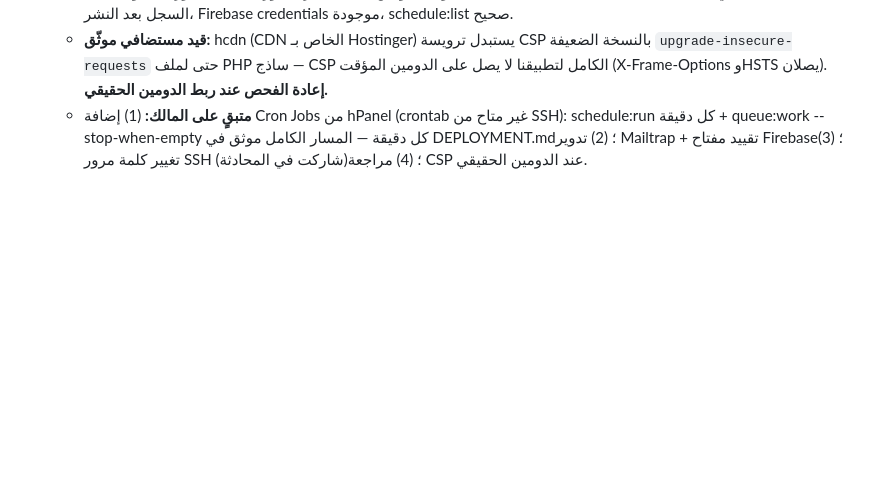
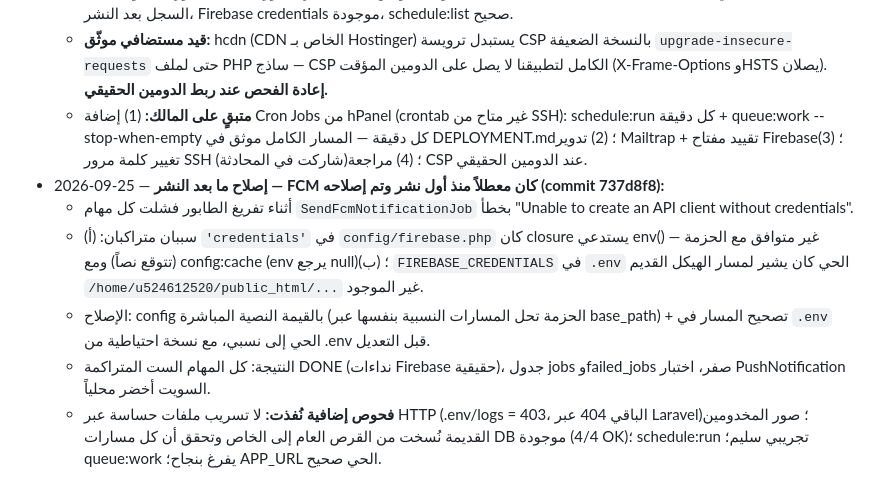
Before and after one commit to Kerolos17/el5edma, a Markdown page: docs/plans/[In Progress] Production Readiness and Deploy.md, the part around the change. Rendered like a GitHub page; blank space fills up the shorter version.

Commit message:
docs(plans): log post-deploy FCM fix and live verification sweep

```diff
--- a/docs/plans/[In Progress] Production Readiness and Deploy.md
+++ b/docs/plans/[In Progress] Production Readiness and Deploy.md
@@ -187,3 +187,9 @@
   - **تحقق كامل على الحي:** /up 200، دخول بالكود الشخصي ناجح عبر مستخدم اختباري مؤقت (أُنشئ ثم حُذف)، لوحة التحكم والمخدومين 200، مسار الصور الجديد محجوز بالدخول (302)، assets جديدة (theme-CUHH24aj)، PWA تعمل، لا أخطاء في السجل بعد النشر، Firebase credentials موجودة، schedule:list صحيح.
   - **قيد مستضافي موثّق:** hcdn (CDN الخاص بـ Hostinger) يستبدل ترويسة CSP بالنسخة الضعيفة `upgrade-insecure-requests` حتى لملف PHP ساذج — CSP الكامل لتطبيقنا لا يصل على الدومين المؤقت (X-Frame-Options وHSTS يصلان). **إعادة الفحص عند ربط الدومين الحقيقي.**
   - **متبقٍ على المالك:** (1) إضافة Cron Jobs من hPanel (crontab غير متاح من SSH): schedule:run كل دقيقة + queue:work --stop-when-empty كل دقيقة — المسار الكامل موثق في DEPLOYMENT.md؛ (2) تدوير Mailtrap + تقييد مفتاح Firebase؛ (3) تغيير كلمة مرور SSH (شاركت في المحادثة)؛ (4) مراجعة CSP عند الدومين الحقيقي.
+- 2026-09-25 — **إصلاح ما بعد النشر — FCM كان معطلاً منذ أول نشر وتم إصلاحه (commit 737d8f8):**
+  - أثناء تفريغ الطابور فشلت كل مهام `SendFcmNotificationJob` بخطأ "Unable to create an API client without credentials".
+  - سببان متراكبان: (أ) `'credentials'` في `config/firebase.php` كان closure يستدعي env() — غير متوافق مع الحزمة (تتوقع نصاً) ومع config:cache (env يرجع null)؛ (ب) `FIREBASE_CREDENTIALS` في `.env` الحي كان يشير لمسار الهيكل القديم `/home/u524612520/public_html/...` غير الموجود.
+  - الإصلاح: config بالقيمة النصية المباشرة (الحزمة تحل المسارات النسبية بنفسها عبر base_path) + تصحيح المسار في `.env` الحي إلى نسبي، مع نسخة احتياطية من .env قبل التعديل.
+  - النتيجة: كل المهام الست المتراكمة DONE (نداءات Firebase حقيقية)، جدول jobs وfailed_jobs صفر، اختبار PushNotification السويت أخضر محلياً.
+  - **فحوص إضافية نُفذت:** لا تسريب ملفات حساسة عبر HTTP (.env/logs = 403، الباقي 404 عبر Laravel)؛ صور المخدومين القديمة نُسخت من القرص العام إلى الخاص وتحقق أن كل مسارات DB موجودة (4/4 OK)؛ schedule:run تجريبي سليم؛ queue:work يفرغ بنجاح؛ APP_URL الحي صحيح.
```
